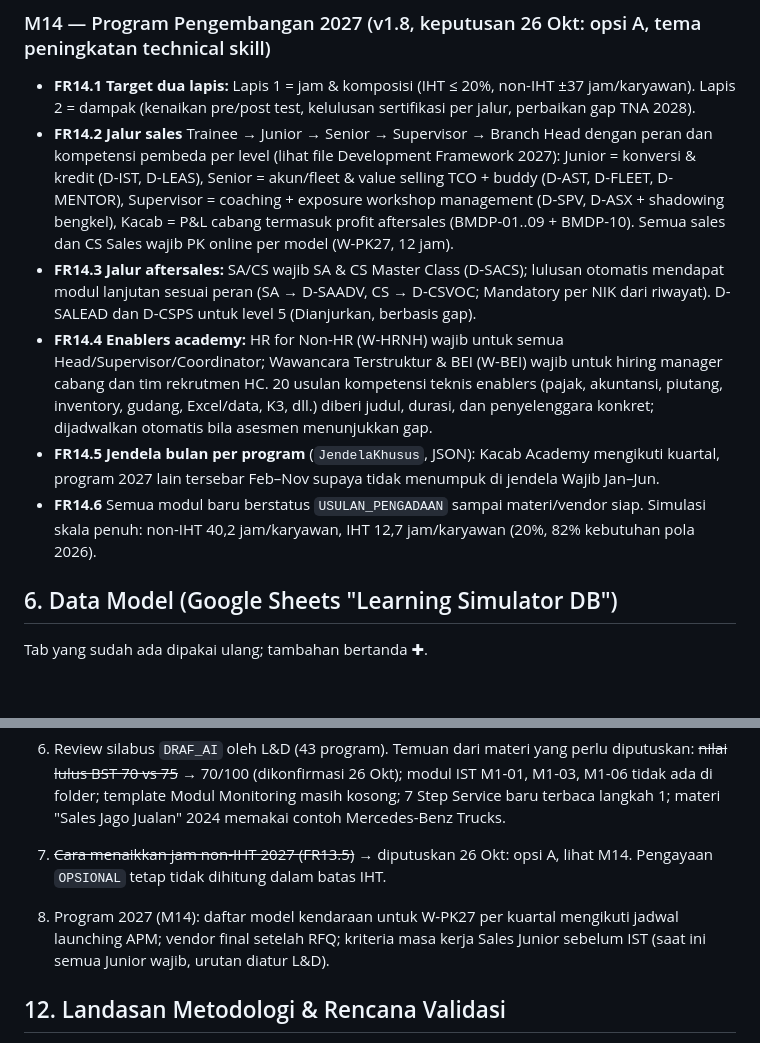
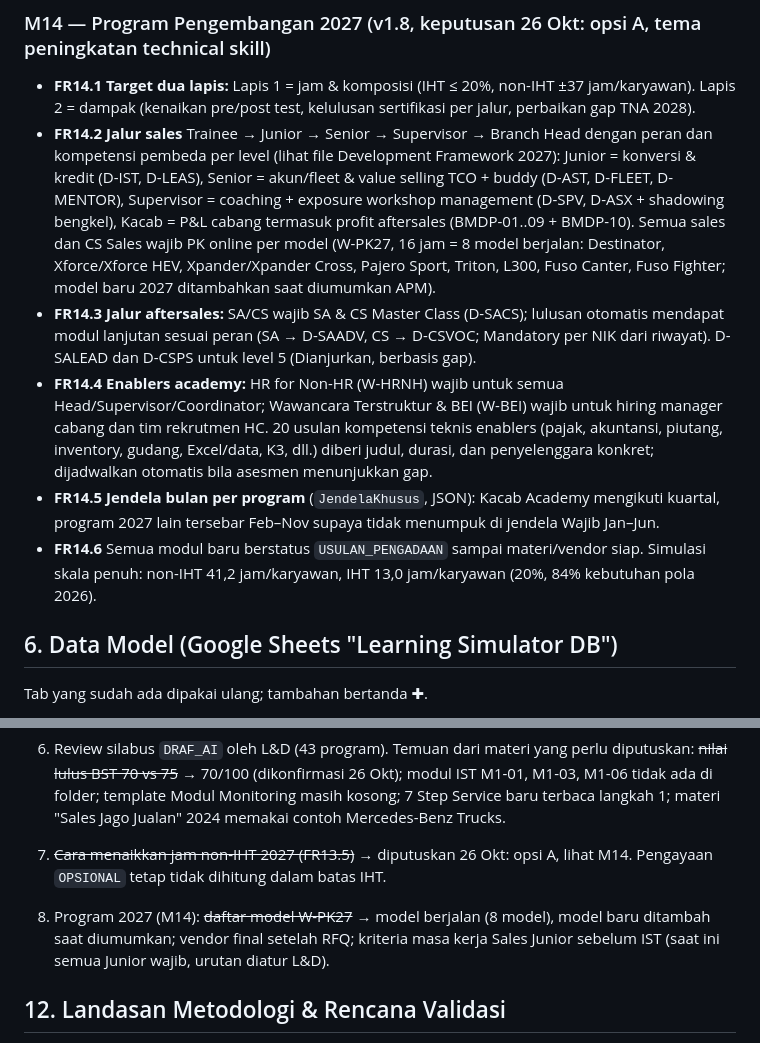
Before and after one commit to Sujarwadi/learning-simulator, a Markdown page: docs/PRD_TNA_Engine_2027.md, 2 parts joined by grey strips. Drawn GitHub-style; blank space fills up the shorter version.

Commit message:
v4.22.2: W-PK27 = 8 model berjalan (16 jam); PRD M14 diperbarui
Co-Authored-By: Claude Opus 5.5 <noreply@anthropic.com>
Claude-Session: https://claude.ai/code/session_01P1ckfFNqBr1NEKHM6xUvnX

```diff
--- a/docs/PRD_TNA_Engine_2027.md
+++ b/docs/PRD_TNA_Engine_2027.md
@@ -180,11 +180,11 @@ Login tetap memakai NIK + PIN yang sudah ada (mekanisme `login` backend v3.5).
 
 ### M14 — Program Pengembangan 2027 (v1.8, keputusan 26 Okt: opsi A, tema peningkatan technical skill)
 - **FR14.1 Target dua lapis:** Lapis 1 = jam & komposisi (IHT ≤ 20%, non-IHT ±37 jam/karyawan). Lapis 2 = dampak (kenaikan pre/post test, kelulusan sertifikasi per jalur, perbaikan gap TNA 2028).
-- **FR14.2 Jalur sales** Trainee → Junior → Senior → Supervisor → Branch Head dengan peran dan kompetensi pembeda per level (lihat file Development Framework 2027): Junior = konversi & kredit (D-IST, D-LEAS), Senior = akun/fleet & value selling TCO + buddy (D-AST, D-FLEET, D-MENTOR), Supervisor = coaching + exposure workshop management (D-SPV, D-ASX + shadowing bengkel), Kacab = P&L cabang termasuk profit aftersales (BMDP-01..09 + BMDP-10). Semua sales dan CS Sales wajib PK online per model (W-PK27, 12 jam).
+- **FR14.2 Jalur sales** Trainee → Junior → Senior → Supervisor → Branch Head dengan peran dan kompetensi pembeda per level (lihat file Development Framework 2027): Junior = konversi & kredit (D-IST, D-LEAS), Senior = akun/fleet & value selling TCO + buddy (D-AST, D-FLEET, D-MENTOR), Supervisor = coaching + exposure workshop management (D-SPV, D-ASX + shadowing bengkel), Kacab = P&L cabang termasuk profit aftersales (BMDP-01..09 + BMDP-10). Semua sales dan CS Sales wajib PK online per model (W-PK27, 16 jam = 8 model berjalan: Destinator, Xforce/Xforce HEV, Xpander/Xpander Cross, Pajero Sport, Triton, L300, Fuso Canter, Fuso Fighter; model baru 2027 ditambahkan saat diumumkan APM).
 - **FR14.3 Jalur aftersales:** SA/CS wajib SA & CS Master Class (D-SACS); lulusan otomatis mendapat modul lanjutan sesuai peran (SA → D-SAADV, CS → D-CSVOC; Mandatory per NIK dari riwayat). D-SALEAD dan D-CSPS untuk level 5 (Dianjurkan, berbasis gap).
 - **FR14.4 Enablers academy:** HR for Non-HR (W-HRNH) wajib untuk semua Head/Supervisor/Coordinator; Wawancara Terstruktur & BEI (W-BEI) wajib untuk hiring manager cabang dan tim rekrutmen HC. 20 usulan kompetensi teknis enablers (pajak, akuntansi, piutang, inventory, gudang, Excel/data, K3, dll.) diberi judul, durasi, dan penyelenggara konkret; dijadwalkan otomatis bila asesmen menunjukkan gap.
 - **FR14.5 Jendela bulan per program** (`JendelaKhusus`, JSON): Kacab Academy mengikuti kuartal, program 2027 lain tersebar Feb–Nov supaya tidak menumpuk di jendela Wajib Jan–Jun.
-- **FR14.6** Semua modul baru berstatus `USULAN_PENGADAAN` sampai materi/vendor siap. Simulasi skala penuh: non-IHT 40,2 jam/karyawan, IHT 12,7 jam/karyawan (20%, 82% kebutuhan pola 2026).
+- **FR14.6** Semua modul baru berstatus `USULAN_PENGADAAN` sampai materi/vendor siap. Simulasi skala penuh: non-IHT 41,2 jam/karyawan, IHT 13,0 jam/karyawan (20%, 84% kebutuhan pola 2026).
 
 ## 6. Data Model (Google Sheets "Learning Simulator DB")
 
@@ -258,7 +258,7 @@ Tab yang sudah ada dipakai ulang; tambahan bertanda ✚.
 6. Review silabus `DRAF_AI` oleh L&D (43 program). Temuan dari materi yang perlu diputuskan: ~~nilai lulus BST 70 vs 75~~ → 70/100 (dikonfirmasi 26 Okt); modul IST M1-01, M1-03, M1-06 tidak ada di folder; template Modul Monitoring masih kosong; 7 Step Service baru terbaca langkah 1; materi "Sales Jago Jualan" 2024 memakai contoh Mercedes-Benz Trucks.
 
 7. ~~Cara menaikkan jam non-IHT 2027 (FR13.5)~~ → diputuskan 26 Okt: opsi A, lihat M14. Pengayaan `OPSIONAL` tetap tidak dihitung dalam batas IHT.
-8. Program 2027 (M14): daftar model kendaraan untuk W-PK27 per kuartal mengikuti jadwal launching APM; vendor final setelah RFQ; kriteria masa kerja Sales Junior sebelum IST (saat ini semua Junior wajib, urutan diatur L&D).
+8. Program 2027 (M14): ~~daftar model W-PK27~~ → model berjalan (8 model), model baru ditambah saat diumumkan; vendor final setelah RFQ; kriteria masa kerja Sales Junior sebelum IST (saat ini semua Junior wajib, urutan diatur L&D).
 
 ## 12. Landasan Metodologi & Rencana Validasi
 
```
